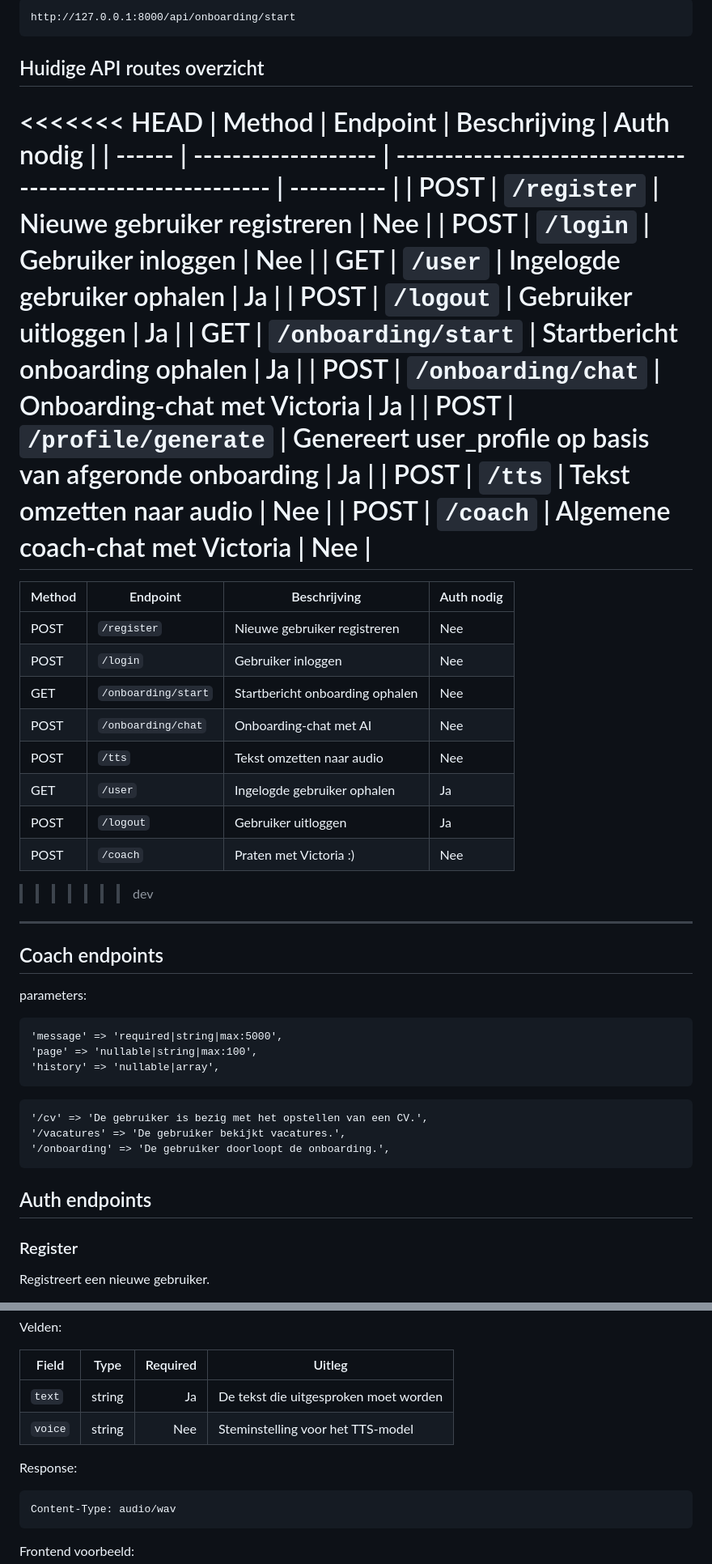
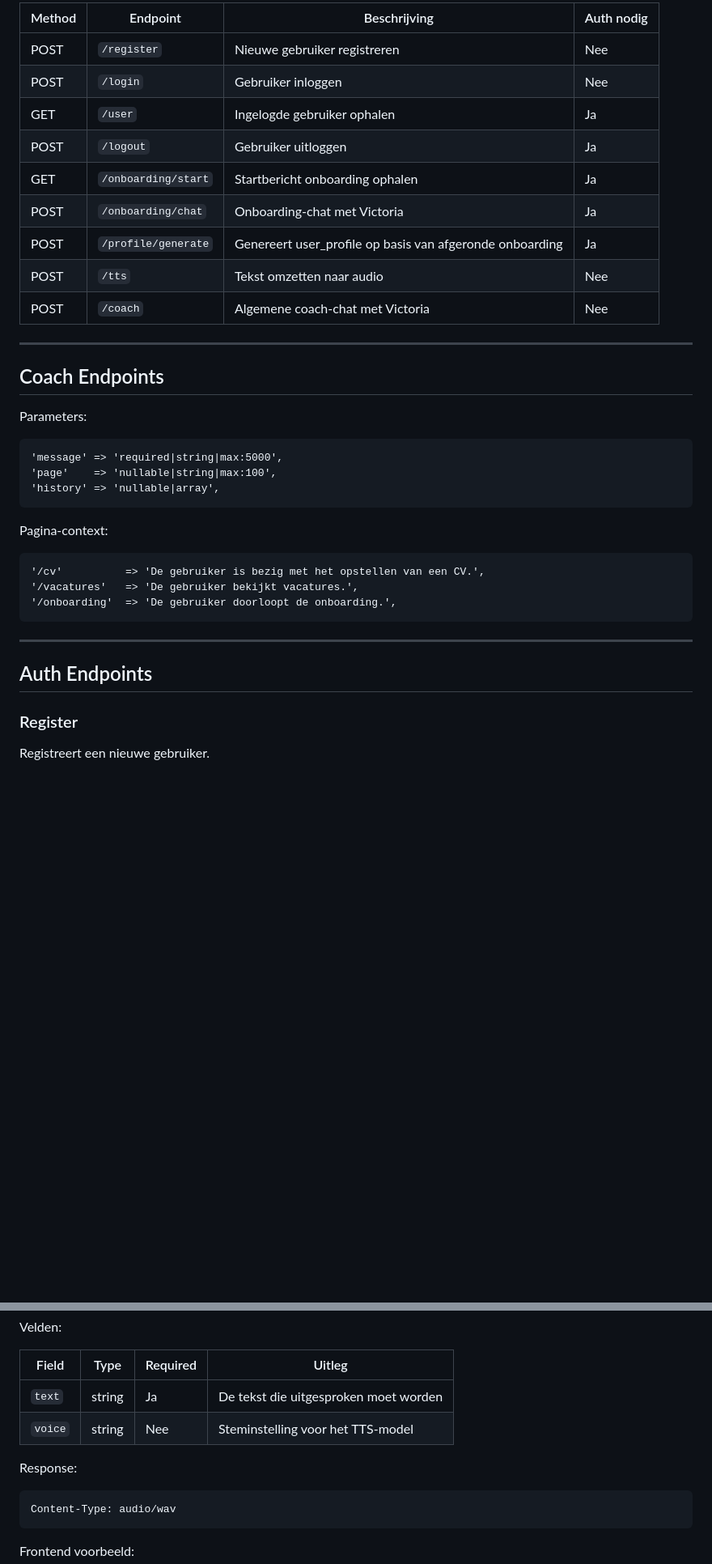
Before and after one commit to semvde/Vintro, a Markdown page: back-end/README.md, 2 parts joined by grey strips. Shown at 81% size. Rendered like a GitHub page; blank space fills up the shorter version.

````diff
--- a/back-end/README.md
+++ b/back-end/README.md
@@ -75,55 +48,39 @@ Content-Type: application/json
 
-```txt
-http://127.0.0.1:8000/api/onboarding/start
-```
-
-## Huidige API routes overzicht
-
-<<<<<<< HEAD
-| Method | Endpoint            | Beschrijving                                             | Auth nodig |
-| ------ | ------------------- | -------------------------------------------------------- | ---------- |
-| POST   | `/register`         | Nieuwe gebruiker registreren                             | Nee        |
-| POST   | `/login`            | Gebruiker inloggen                                       | Nee        |
-| GET    | `/user`             | Ingelogde gebruiker ophalen                              | Ja         |
-| POST   | `/logout`           | Gebruiker uitloggen                                      | Ja         |
-| GET    | `/onboarding/start` | Startbericht onboarding ophalen                          | Ja         |
-| POST   | `/onboarding/chat`  | Onboarding-chat met Victoria                             | Ja         |
-| POST   | `/profile/generate` | Genereert user_profile op basis van afgeronde onboarding | Ja         |
-| POST   | `/tts`              | Tekst omzetten naar audio                                | Nee        |
-| POST   | `/coach`            | Algemene coach-chat met Victoria                         | Nee        |
-=======
-| Method | Endpoint            | Beschrijving                    | Auth nodig |
-| ------ | ------------------- | ------------------------------- | ---------- |
-| POST   | `/register`         | Nieuwe gebruiker registreren    | Nee        |
-| POST   | `/login`            | Gebruiker inloggen              | Nee        |
-| GET    | `/onboarding/start` | Startbericht onboarding ophalen | Nee        |
-| POST   | `/onboarding/chat`  | Onboarding-chat met AI          | Nee        |
-| POST   | `/tts`              | Tekst omzetten naar audio       | Nee        |
-| GET    | `/user`             | Ingelogde gebruiker ophalen     | Ja         |
-| POST   | `/logout`           | Gebruiker uitloggen             | Ja         |
-| POST   | `/coach`            | Praten met Victoria :)          | Nee        |
->>>>>>> dev
+| Method | Endpoint            | Beschrijving                                              | Auth nodig |
+| ------ | ------------------- | --------------------------------------------------------- | ---------- |
+| POST   | `/register`         | Nieuwe gebruiker registreren                              | Nee        |
+| POST   | `/login`            | Gebruiker inloggen                                        | Nee        |
+| GET    | `/user`             | Ingelogde gebruiker ophalen                               | Ja         |
+| POST   | `/logout`           | Gebruiker uitloggen                                       | Ja         |
+| GET    | `/onboarding/start` | Startbericht onboarding ophalen                           | Ja         |
+| POST   | `/onboarding/chat`  | Onboarding-chat met Victoria                              | Ja         |
+| POST   | `/profile/generate` | Genereert user_profile op basis van afgeronde onboarding  | Ja         |
+| POST   | `/tts`              | Tekst omzetten naar audio                                 | Nee        |
+| POST   | `/coach`            | Algemene coach-chat met Victoria                          | Nee        |
 
 ---
 
-## Coach endpoints
+## Coach Endpoints
 
-parameters:
+Parameters:
 
 ```
 'message' => 'required|string|max:5000',
-'page' => 'nullable|string|max:100',
+'page'    => 'nullable|string|max:100',
 'history' => 'nullable|array',
 ```
 
+Pagina-context:
 
 ```
-'/cv' => 'De gebruiker is bezig met het opstellen van een CV.',
-'/vacatures' => 'De gebruiker bekijkt vacatures.',
-'/onboarding' => 'De gebruiker doorloopt de onboarding.',
+'/cv'          => 'De gebruiker is bezig met het opstellen van een CV.',
+'/vacatures'   => 'De gebruiker bekijkt vacatures.',
+'/onboarding'  => 'De gebruiker doorloopt de onboarding.',
 ```
 
-## Auth endpoints
+---
+
+## Auth Endpoints
 
 ### Register
 
@@ -457,13 +380,13 @@ Voorbeeld request:
 Velden:
 
 | Field   | Type   | Required | Uitleg                                |
-| ------- | ------ | -------: | ------------------------------------- |
-| `text`  | string |       Ja | De tekst die uitgesproken moet worden |
-| `voice` | string |      Nee | Steminstelling voor het TTS-model     |
+| ------- | ------ | -------- | ------------------------------------- |
+| `text`  | string | Ja       | De tekst die uitgesproken moet worden |
+| `voice` | string | Nee      | Steminstelling voor het TTS-model     |
 
 Response:
 
-```txt
+```
 Content-Type: audio/wav
 ```
 
````
Also changed, not shown: other parts of back-end/README.md (+68 -130 lines).
